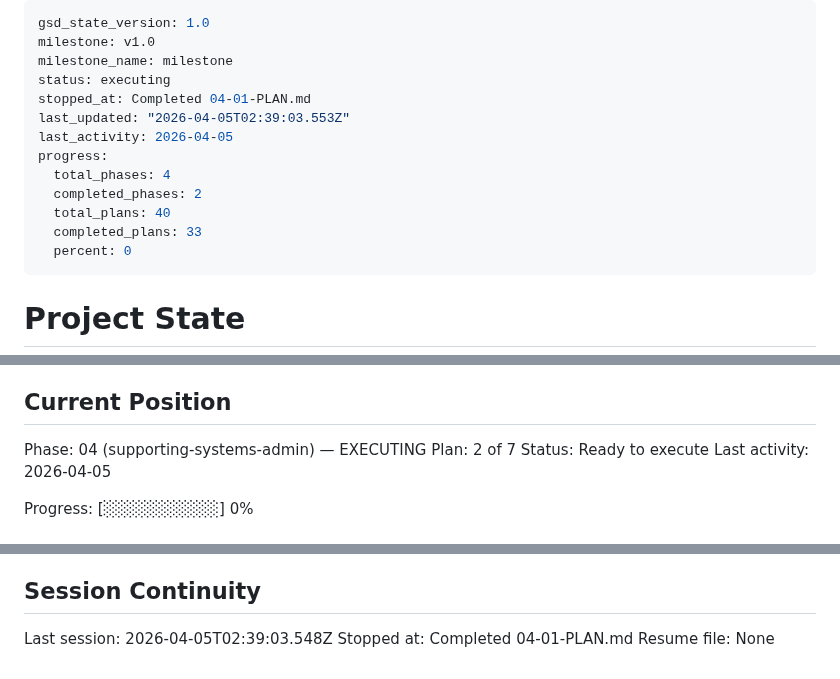
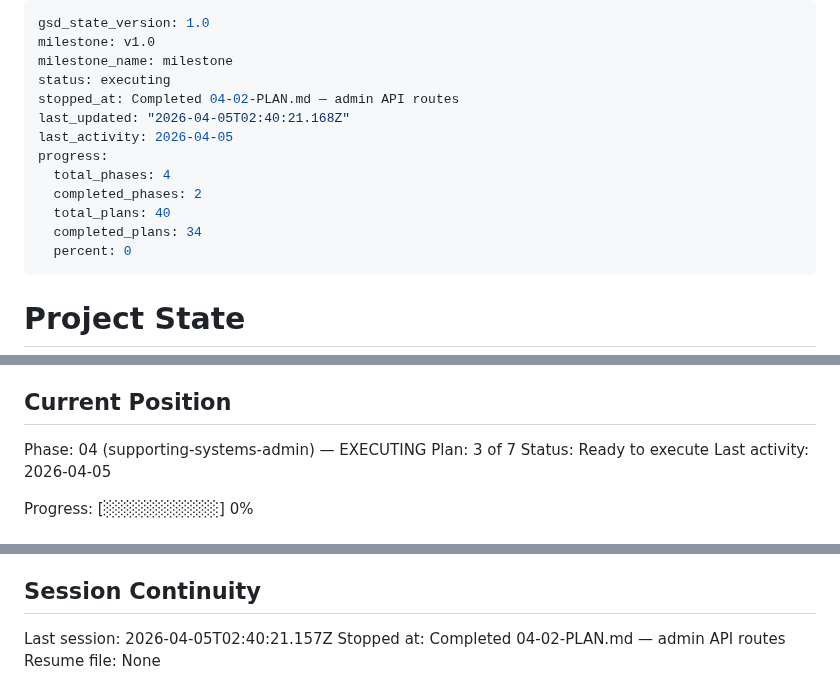
Before and after one commit to cleanly2026/cleanly, a Markdown page: .planning/STATE.md, 3 parts joined by grey strips. Drawn GitHub-style.

Commit message:
docs(04-02): complete admin API routes plan
- 04-02-SUMMARY.md with full plan documentation and deviations
- STATE.md: advance to plan 3, update progress to 85%, record metrics
- ROADMAP.md: update phase 4 progress (2/7 summaries)

```diff
--- a/.planning/STATE.md
+++ b/.planning/STATE.md
@@ -3,14 +3,14 @@ gsd_state_version: 1.0
 milestone: v1.0
 milestone_name: milestone
 status: executing
-stopped_at: Completed 04-01-PLAN.md
-last_updated: "2026-04-05T02:39:03.553Z"
+stopped_at: Completed 04-02-PLAN.md — admin API routes
+last_updated: "2026-04-05T02:40:21.168Z"
 last_activity: 2026-04-05
 progress:
   total_phases: 4
   completed_phases: 2
   total_plans: 40
-  completed_plans: 33
+  completed_plans: 34
   percent: 0
 ---
 
@@ -26,7 +26,7 @@ See: .planning/PROJECT.md (updated 2026-03-30)
 ## Current Position
 
 Phase: 04 (supporting-systems-admin) — EXECUTING
-Plan: 2 of 7
+Plan: 3 of 7
 Status: Ready to execute
 Last activity: 2026-04-05
 
@@ -146,6 +149,6 @@ None yet.
 
 ## Session Continuity
 
-Last session: 2026-04-05T02:39:03.548Z
-Stopped at: Completed 04-01-PLAN.md
+Last session: 2026-04-05T02:40:21.157Z
+Stopped at: Completed 04-02-PLAN.md — admin API routes
 Resume file: None
```
Also changed, not shown: other parts of .planning/STATE.md (+3 -0 lines), .planning/ROADMAP.md (+2 -2 lines), 1 other file.
